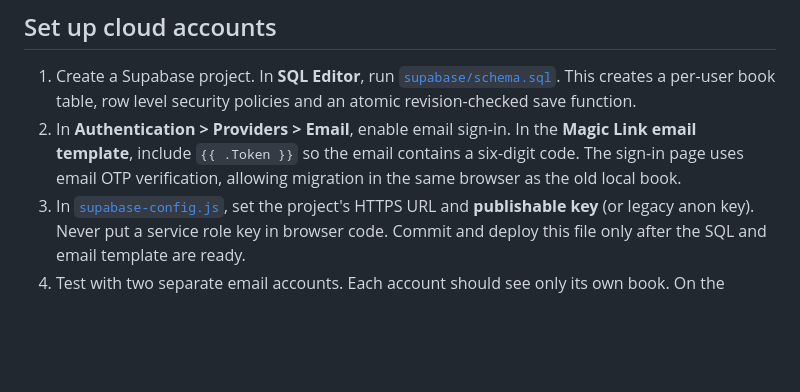
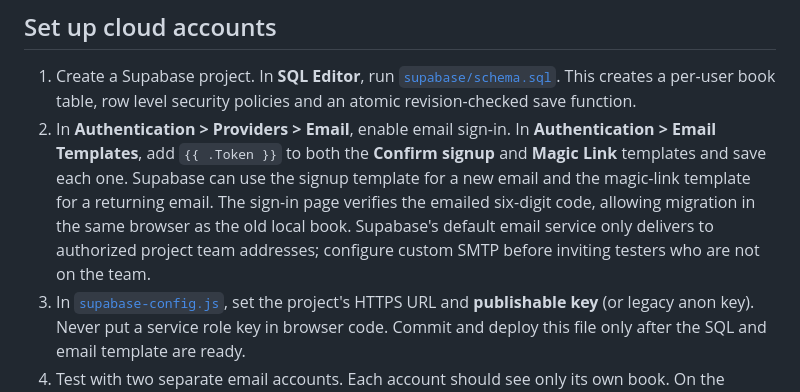
Before and after one commit to fangj01-syd/tradiebooks-prototypes, a Markdown page: README.md, the part around the change. Drawn GitHub-style; blank space fills up the shorter version.

Commit message:
Document both Supabase OTP templates and email delivery limits

```diff
--- a/README.md
+++ b/README.md
@@ -20,7 +20,7 @@ The accountant export is generated locally in the browser and downloads one ZIP.
 
 ## Set up cloud accounts
 1. Create a Supabase project. In **SQL Editor**, run [`supabase/schema.sql`](supabase/schema.sql). This creates a per-user book table, row level security policies and an atomic revision-checked save function.
-2. In **Authentication > Providers > Email**, enable email sign-in. In the **Magic Link email template**, include `{{ .Token }}` so the email contains a six-digit code. The sign-in page uses email OTP verification, allowing migration in the same browser as the old local book.
+2. In **Authentication > Providers > Email**, enable email sign-in. In **Authentication > Email Templates**, add `{{ .Token }}` to both the **Confirm signup** and **Magic Link** templates and save each one. Supabase can use the signup template for a new email and the magic-link template for a returning email. The sign-in page verifies the emailed six-digit code, allowing migration in the same browser as the old local book. Supabase's default email service only delivers to authorized project team addresses; configure custom SMTP before inviting testers who are not on the team.
 3. In [`supabase-config.js`](supabase-config.js), set the project's HTTPS URL and **publishable key** (or legacy anon key). Never put a service role key in browser code. Commit and deploy this file only after the SQL and email template are ready.
 4. Test with two separate email accounts. Each account should see only its own book. On the original browser, download the offered backup before uploading the old local book. On a second device, sign in with the same email and verify the invoice and receipt counts and totals.
 
```
